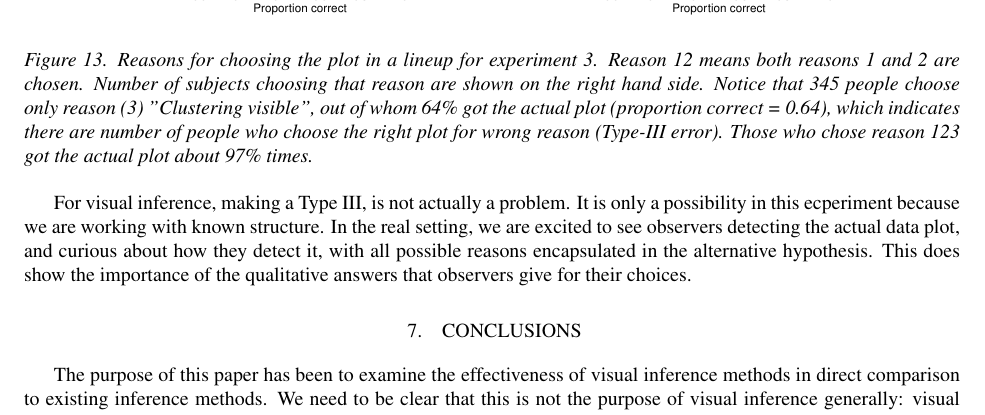
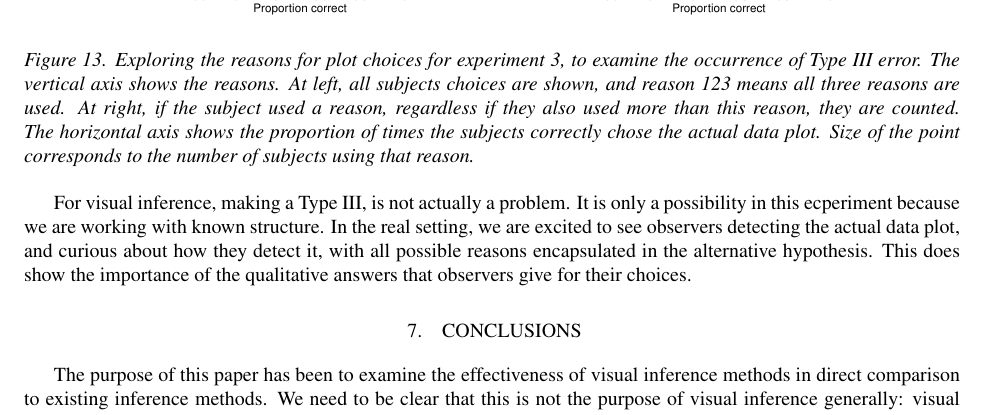
Before and after one commit to ggobi/paper-inference-jasa, a LaTeX document (paper_jasa.tex): part of page 22 of 25, cut so that both start at the same text. Compiled offline with pdfLaTeX.

Commit message:
caption for figure 13 updated

```diff
--- a/paper_jasa.tex
+++ b/paper_jasa.tex
@@ -1236,7 +1236,7 @@ At right is a simplified view, containing just the four possible reasons -- if t
 %       \scalebox{0.60}{\includegraphics{choice_reason_count.pdf}}
        \includegraphics[width=0.45\textwidth]{choice_reason2.pdf}
        \includegraphics[width=0.45\textwidth]{choice_reason3.pdf}
-       \caption{Reasons for choosing the plot in a lineup for experiment 3. Reason 12 means both reasons 1 and 2 are chosen. Number of subjects choosing that reason are shown on the right hand side. Notice that 345 people choose only reason (3) "Clustering visible", out of whom 64\% got the actual plot (proportion correct = 0.64), which indicates there are number of people who choose the right plot for wrong reason (Type-III error). Those who chose reason 123 got the actual plot about 97\% times.}
+       \caption{Exploring the reasons for plot choices for experiment 3, to examine the occurrence of Type III error. The vertical axis shows the reasons. At left, all subjects choices are shown, and reason 123 means all three reasons are used. At right, if the subject used a reason, regardless if they also used more than this reason, they are counted. The horizontal axis shows the proportion of times the subjects correctly chose the actual data plot. Size of the point corresponds to the number of subjects using that reason.}
        \label{fig:choice_reason}
 \end{figure}
 
```
